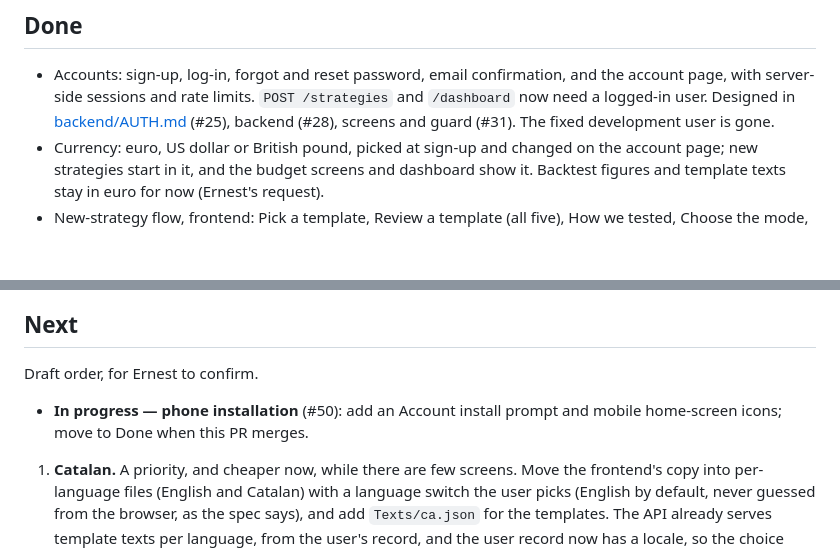
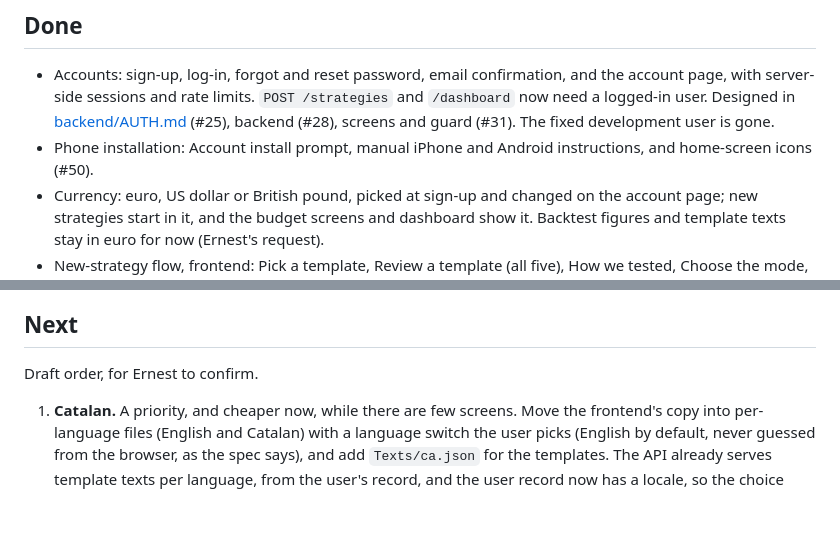
Before and after one commit to ernestbofill/strategy-trading-lab, a Markdown page: ROADMAP.md, 2 parts joined by grey strips. GitHub-like rendering; blank space fills up the shorter version.

Commit message:
Mark phone installation complete (#53)
Co-authored-by: Copilot <223556219+Copilot@users.noreply.github.com>

```diff
--- a/ROADMAP.md
+++ b/ROADMAP.md
@@ -7,6 +7,7 @@ Screens and behaviour are in the [spec](docs/strategy-trading-lab-app-spec.md).
 ## Done
 
 - Accounts: sign-up, log-in, forgot and reset password, email confirmation, and the account page, with server-side sessions and rate limits. `POST /strategies` and `/dashboard` now need a logged-in user. Designed in [backend/AUTH.md](backend/AUTH.md) (#25), backend (#28), screens and guard (#31). The fixed development user is gone.
+- Phone installation: Account install prompt, manual iPhone and Android instructions, and home-screen icons (#50).
 - Currency: euro, US dollar or British pound, picked at sign-up and changed on the account page; new strategies start in it, and the budget screens and dashboard show it. Backtest figures and template texts stay in euro for now (Ernest's request).
 - New-strategy flow, frontend: Pick a template, Review a template (all five), How we tested, Choose the mode, Set your budget, Name, preview and confirm (#1–#3, #10, #13, #19). Advanced settings is a placeholder.
 - The dev database migrates itself: the API does it on startup from a launch profile, and cloud sessions run `backend/scripts/migrate-dev-https.py` (the session start hook does too) (#24).
@@ -21,8 +22,6 @@ Screens and behaviour are in the [spec](docs/strategy-trading-lab-app-spec.md).
 ## Next
 
 Draft order, for Ernest to confirm.
-
-- **In progress — phone installation** (#50): add an Account install prompt and mobile home-screen icons; move to Done when this PR merges.
 
 1. **Catalan.** A priority, and cheaper now, while there are few screens. Move the frontend's copy into per-language files (English and Catalan) with a language switch the user picks (English by default, never guessed from the browser, as the spec says), and add `Texts/ca.json` for the templates. The API already serves template texts per language, from the user's record, and the user record now has a locale, so the choice only needs a switch on the account page. Start with a glossary, `docs/glossary-ca.md`, that fixes the key words (stock → *acció*, fund → *fons*, step → *pas*, signal → *senyal*, …), so every agent and screen translates them the same way. Claude drafts the Catalan; Ernest reviews it.
 2. **Check the live app after a merge.** A script (bash and PowerShell) that checks production serves the merged versions: `/api/version` for the backend, and a new `/version.json` from the frontend build (today the version is only inside the bundle). Then the agent opens the live app and looks at the changed screens. Run it after every merge, in a loop before the next item. In cloud sessions the script works if the network settings allow the production domain; the visual check needs a headless browser (Playwright) in the cloud environment, otherwise it's local only. A first step towards an agent that tests the live app as a user (TODO.md → Ideas).
```
